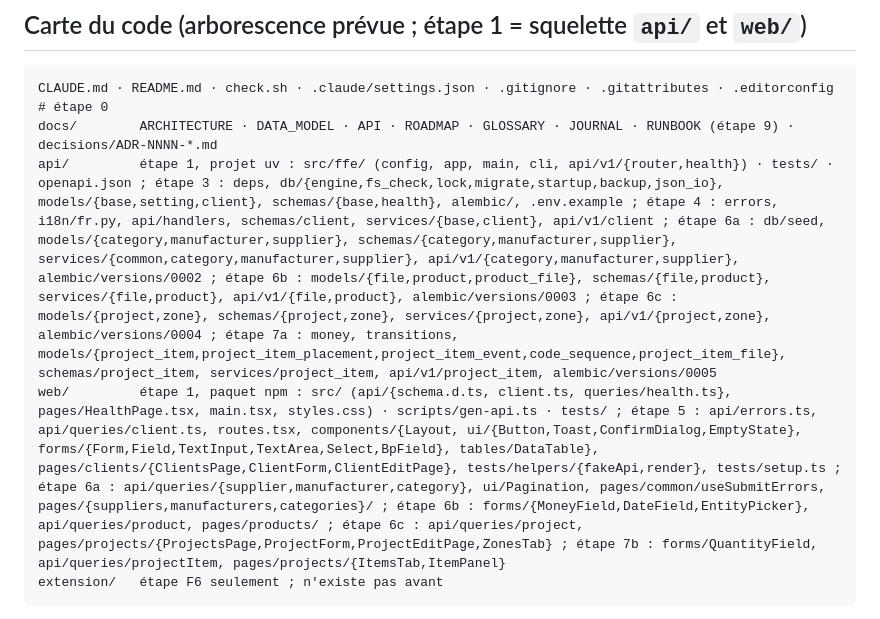
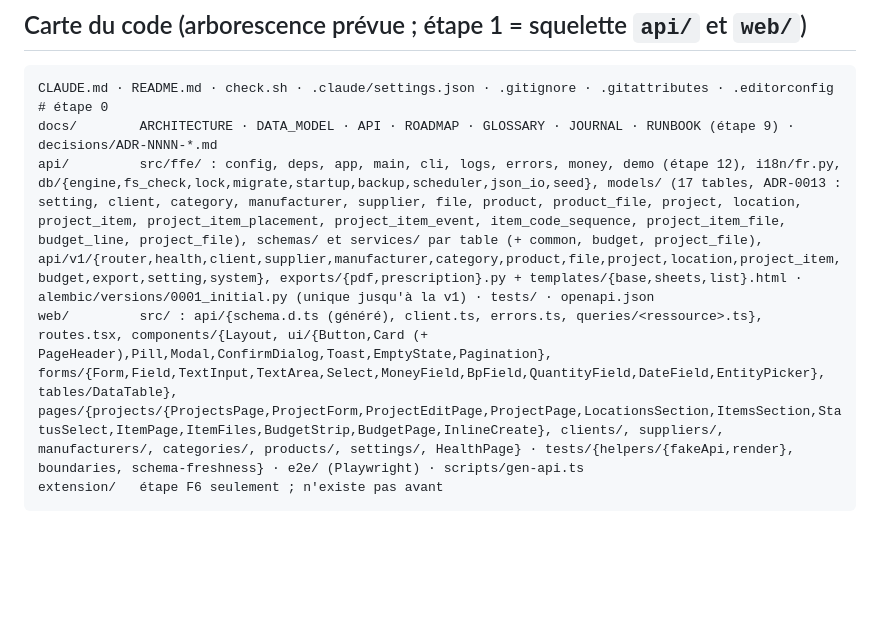
Before and after one commit to LDieterlen/ADN-Procurement, a Markdown page: CLAUDE.md, the part around the change. GitHub-like rendering; blank space fills up the shorter version.

Commit message:
docs(repo): carte du code de CLAUDE.md alignée sur l'étape 12

````diff
--- a/CLAUDE.md
+++ b/CLAUDE.md
@@ -54,8 +54,8 @@ Ce qui est prouvé par couche, fichiers et étapes : ARCHITECTURE §7 (maître).
 ```
 CLAUDE.md · README.md · check.sh · .claude/settings.json · .gitignore · .gitattributes · .editorconfig   # étape 0
 docs/        ARCHITECTURE · DATA_MODEL · API · ROADMAP · GLOSSARY · JOURNAL · RUNBOOK (étape 9) · decisions/ADR-NNNN-*.md
-api/         étape 1, projet uv : src/ffe/ (config, app, main, cli, api/v1/{router,health}) · tests/ · openapi.json ; étape 3 : deps, db/{engine,fs_check,lock,migrate,startup,backup,json_io}, models/{base,setting,client}, schemas/{base,health}, alembic/, .env.example ; étape 4 : errors, i18n/fr.py, api/handlers, schemas/client, services/{base,client}, api/v1/client ; étape 6a : db/seed, models/{category,manufacturer,supplier}, schemas/{category,manufacturer,supplier}, services/{common,category,manufacturer,supplier}, api/v1/{category,manufacturer,supplier}, alembic/versions/0002 ; étape 6b : models/{file,product,product_file}, schemas/{file,product}, services/{file,product}, api/v1/{file,product}, alembic/versions/0003 ; étape 6c : models/{project,zone}, schemas/{project,zone}, services/{project,zone}, api/v1/{project,zone}, alembic/versions/0004 ; étape 7a : money, transitions, models/{project_item,project_item_placement,project_item_event,code_sequence,project_item_file}, schemas/project_item, services/project_item, api/v1/project_item, alembic/versions/0005
-web/         étape 1, paquet npm : src/ (api/{schema.d.ts, client.ts, queries/health.ts}, pages/HealthPage.tsx, main.tsx, styles.css) · scripts/gen-api.ts · tests/ ; étape 5 : api/errors.ts, api/queries/client.ts, routes.tsx, components/{Layout, ui/{Button,Toast,ConfirmDialog,EmptyState}, forms/{Form,Field,TextInput,TextArea,Select,BpField}, tables/DataTable}, pages/clients/{ClientsPage,ClientForm,ClientEditPage}, tests/helpers/{fakeApi,render}, tests/setup.ts ; étape 6a : api/queries/{supplier,manufacturer,category}, ui/Pagination, pages/common/useSubmitErrors, pages/{suppliers,manufacturers,categories}/ ; étape 6b : forms/{MoneyField,DateField,EntityPicker}, api/queries/product, pages/products/ ; étape 6c : api/queries/project, pages/projects/{ProjectsPage,ProjectForm,ProjectEditPage,ZonesTab} ; étape 7b : forms/QuantityField, api/queries/projectItem, pages/projects/{ItemsTab,ItemPanel}
+api/         src/ffe/ : config, deps, app, main, cli, logs, errors, money, demo (étape 12), i18n/fr.py, db/{engine,fs_check,lock,migrate,startup,backup,scheduler,json_io,seed}, models/ (17 tables, ADR-0013 : setting, client, category, manufacturer, supplier, file, product, product_file, project, location, project_item, project_item_placement, project_item_event, item_code_sequence, project_item_file, budget_line, project_file), schemas/ et services/ par table (+ common, budget, project_file), api/v1/{router,health,client,supplier,manufacturer,category,product,file,project,location,project_item,budget,export,setting,system}, exports/{pdf,prescription}.py + templates/{base,sheets,list}.html · alembic/versions/0001_initial.py (unique jusqu'à la v1) · tests/ · openapi.json
+web/         src/ : api/{schema.d.ts (généré), client.ts, errors.ts, queries/<ressource>.ts}, routes.tsx, components/{Layout, ui/{Button,Card (+ PageHeader),Pill,Modal,ConfirmDialog,Toast,EmptyState,Pagination}, forms/{Form,Field,TextInput,TextArea,Select,MoneyField,BpField,QuantityField,DateField,EntityPicker}, tables/DataTable}, pages/{projects/{ProjectsPage,ProjectForm,ProjectEditPage,ProjectPage,LocationsSection,ItemsSection,StatusSelect,ItemPage,ItemFiles,BudgetStrip,BudgetPage,InlineCreate}, clients/, suppliers/, manufacturers/, categories/, products/, settings/, HealthPage} · tests/{helpers/{fakeApi,render}, boundaries, schema-freshness} · e2e/ (Playwright) · scripts/gen-api.ts
 extension/   étape F6 seulement ; n'existe pas avant
 ```
 
````
